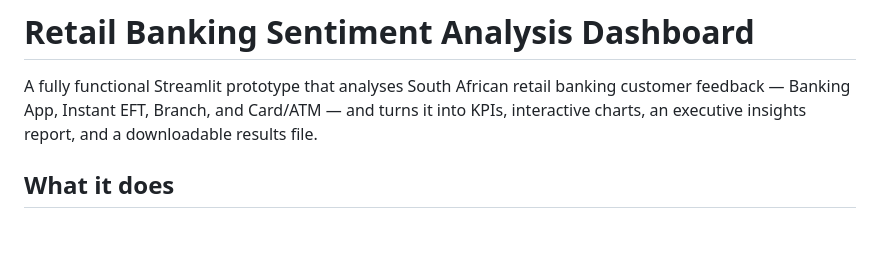
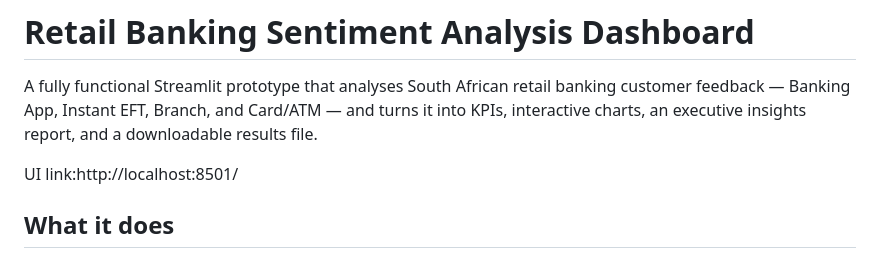
Before and after one commit to tshepisofrominnostation/banking-sentiment-dashboard, a Markdown page: README.md, the part around the change. Rendered like a GitHub page; blank space fills up the shorter version.

Commit message:
Update README.md
Website UI link added.

```diff
--- a/README.md
+++ b/README.md
@@ -1,6 +1,8 @@
 # Retail Banking Sentiment Analysis Dashboard
 
 A fully functional Streamlit prototype that analyses South African retail banking customer feedback — Banking App, Instant EFT, Branch, and Card/ATM — and turns it into KPIs, interactive charts, an executive insights report, and a downloadable results file.
+
+UI link:http://localhost:8501/
 
 ## What it does
 
```
